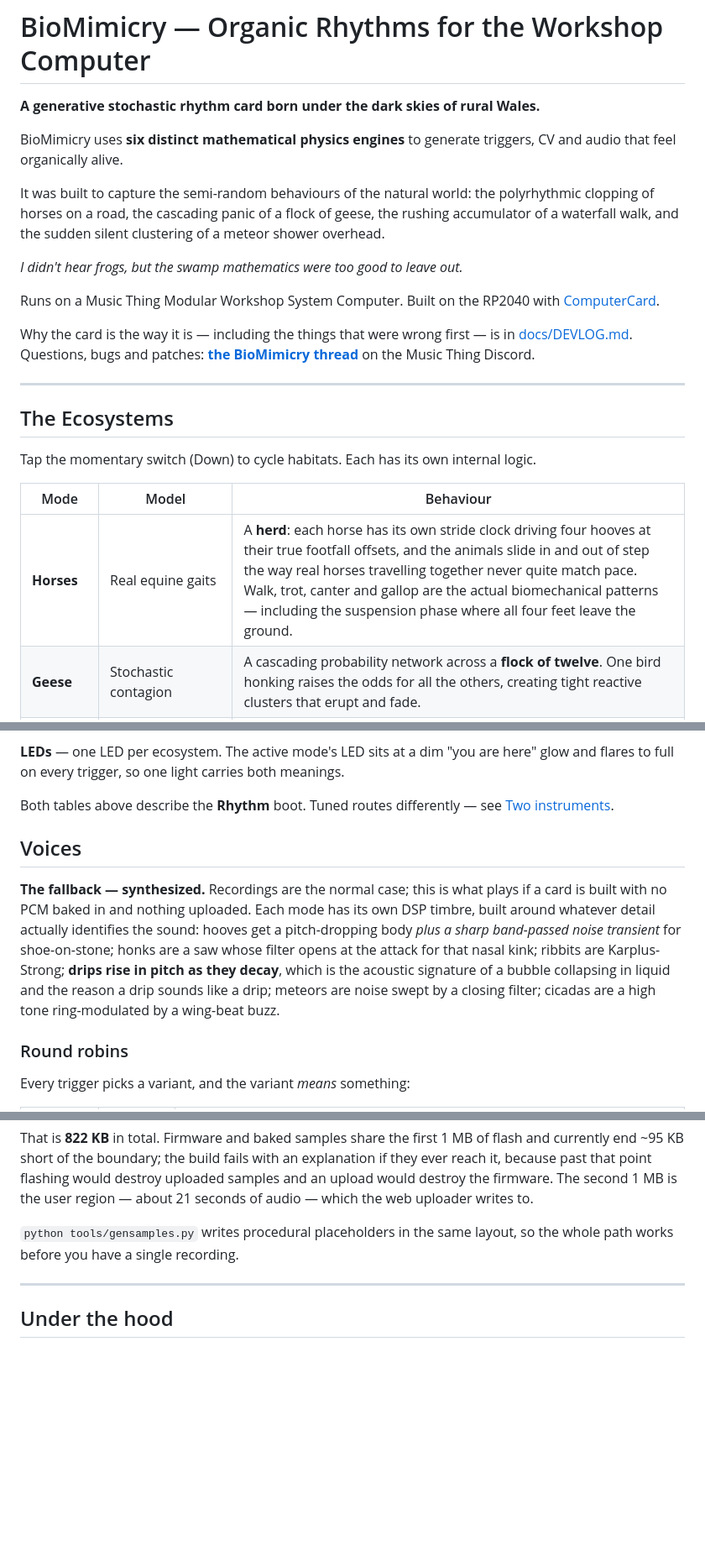
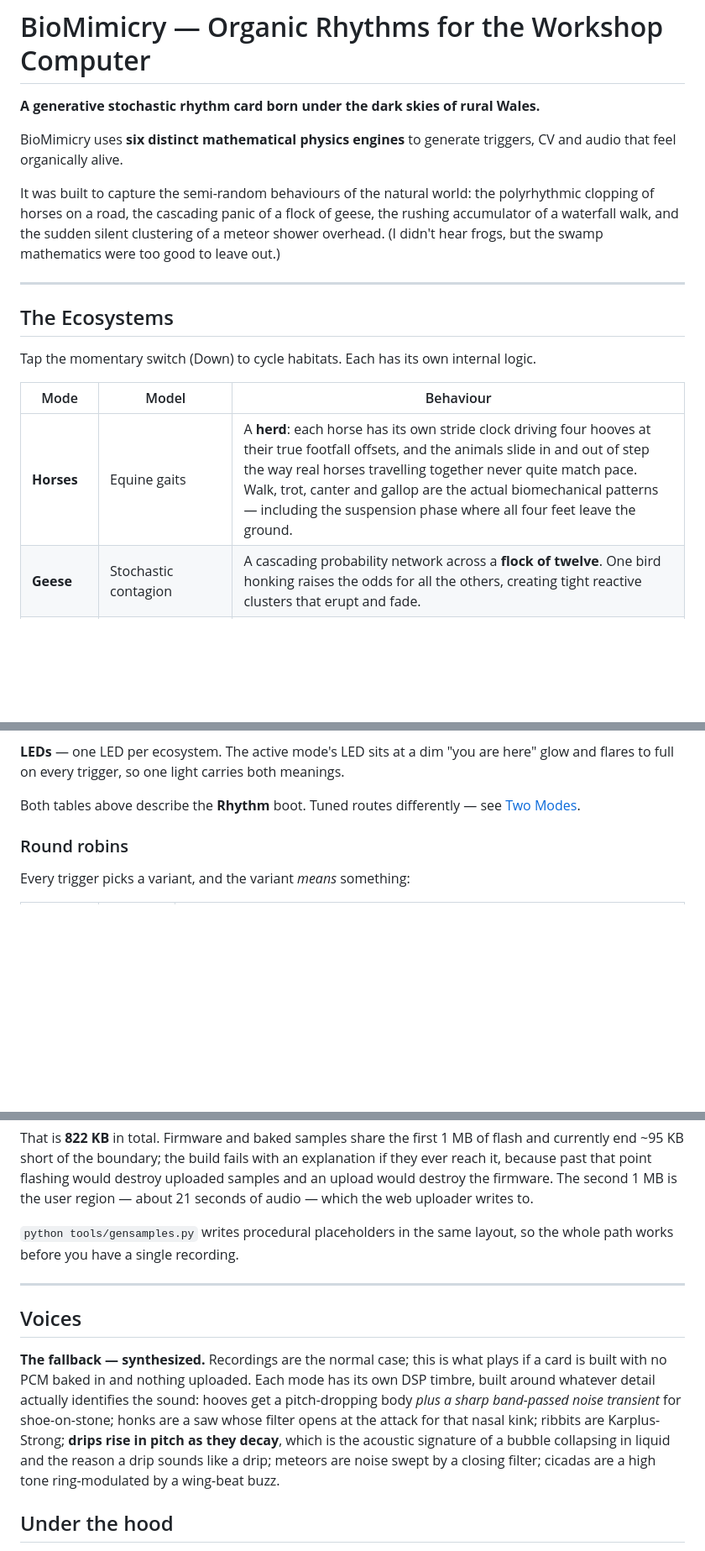
Before and after one commit to uglifruit/WorkshopBio, a Markdown page: README.md, 3 parts joined by grey strips. Shown at 84% size. GitHub-like rendering; blank space fills up the shorter version.

Commit message:
README: reorder sections, and fix the anchor that renaming broke
Panel and I/O now come before internals, with the deep material grouped
under Advanced Use.

The cross-reference from Outputs still pointed at
#two-instruments-rhythm-and-tuned, which stopped resolving when the heading
became 'Two Modes'. Retargeted.

```diff
--- a/README.md
+++ b/README.md
@@ -6,17 +6,8 @@ BioMimicry uses **six distinct mathematical physics engines** to generate trigge
 audio that feel organically alive.
 
 It was built to capture the semi-random behaviours of the natural world: the polyrhythmic clopping of horses on a road, the cascading panic of a flock of geese, the rushing
-accumulator of a waterfall walk, and the sudden silent clustering of a meteor shower overhead.
+accumulator of a waterfall walk, and the sudden silent clustering of a meteor shower overhead.  (I didn't hear frogs, but the swamp mathematics were too good to leave out.)
 
-*I didn't hear frogs, but the swamp mathematics were too good to leave out.*
-
-Runs on a Music Thing Modular Workshop System Computer. Built on the RP2040 with
-[ComputerCard](https://github.com/TomWhitwell/Workshop_Computer).
-
-Why the card is the way it is — including the things that were wrong first — is in
-[docs/DEVLOG.md](docs/DEVLOG.md). Questions, bugs and patches:
-[**the BioMimicry thread**](https://discord.com/channels/1210238368898879569/1533895615442849812)
-on the Music Thing Discord.
 
 ---
 
@@ -26,7 +17,7 @@ Tap the momentary switch (Down) to cycle habitats. Each has its own internal log
 
 | Mode | Model | Behaviour |
 |---|---|---|
-| **Horses** | Real equine gaits | A **herd**: each horse has its own stride clock driving four hooves at their true footfall offsets, and the animals slide in and out of step the way real horses travelling together never quite match pace. Walk, trot, canter and gallop are the actual biomechanical patterns — including the suspension phase where all four feet leave the ground. |
+| **Horses** | Equine gaits | A **herd**: each horse has its own stride clock driving four hooves at their true footfall offsets, and the animals slide in and out of step the way real horses travelling together never quite match pace. Walk, trot, canter and gallop are the actual biomechanical patterns — including the suspension phase where all four feet leave the ground. |
 | **Geese** | Stochastic contagion | A cascading probability network across a **flock of twelve**. One bird honking raises the odds for all the others, creating tight reactive clusters that erupt and fade. |
 | **Frogs** | Coupled oscillators | The Kuramoto model. Voices pull on each other's timing, fighting between perfect metronomic synchronisation and chaotic swarms — and they'll entrain to an external clock if you give them one. |
 | **Rain** | Leaky integrate-and-fire | Buckets fill with noise and constantly leak. An overflow **splashes downstream** into the next bucket, so drips pull each other along into rushing clusters, then fall apart. |
@@ -124,19 +115,8 @@ physical trigger.
 glow and flares to full on every trigger, so one light carries both meanings.
 
 Both tables above describe the **Rhythm** boot. Tuned routes differently — see
-[Two instruments](#two-instruments-rhythm-and-tuned).
+[Two Modes](#two-modes-rhythm-and-tuned).
 
-## Voices
-
-**The fallback — synthesized.** Recordings are the normal case; this is what plays if a
-card is built with no PCM baked in and nothing uploaded. Each mode has its own DSP
-timbre, built around whatever
-detail actually identifies the sound: hooves get a pitch-dropping body *plus a sharp
-band-passed noise transient* for shoe-on-stone; honks are a saw whose filter opens at the
-attack for that nasal kink; ribbits are Karplus-Strong; **drips rise in pitch as they
-decay**, which is the acoustic signature of a bubble collapsing in liquid and the reason a
-drip sounds like a drip; meteors are noise swept by a closing filter; cicadas are a high
-tone ring-modulated by a wing-beat buzz.
 
 ### Round robins
 
@@ -299,6 +282,17 @@ whole path works before you have a single recording.
 
 ---
 
+## Voices
+
+**The fallback — synthesized.** Recordings are the normal case; this is what plays if a
+card is built with no PCM baked in and nothing uploaded. Each mode has its own DSP
+timbre, built around whatever detail actually identifies the sound: hooves get a pitch-dropping body *plus a sharp band-passed noise transient* for shoe-on-stone; honks are a saw whose filter opens at the
+attack for that nasal kink; ribbits are Karplus-Strong; **drips rise in pitch as they
+decay**, which is the acoustic signature of a bubble collapsing in liquid and the reason a
+drip sounds like a drip; meteors are noise swept by a closing filter; cicadas are a high
+tone ring-modulated by a wing-beat buzz.
+
+
 ## Under the hood
 
 `ProcessSample()` runs at 48 kHz, but the physics don't need audio rate: engines tick at
```
Also changed, not shown: other parts of README.md (+17 -3 lines).
